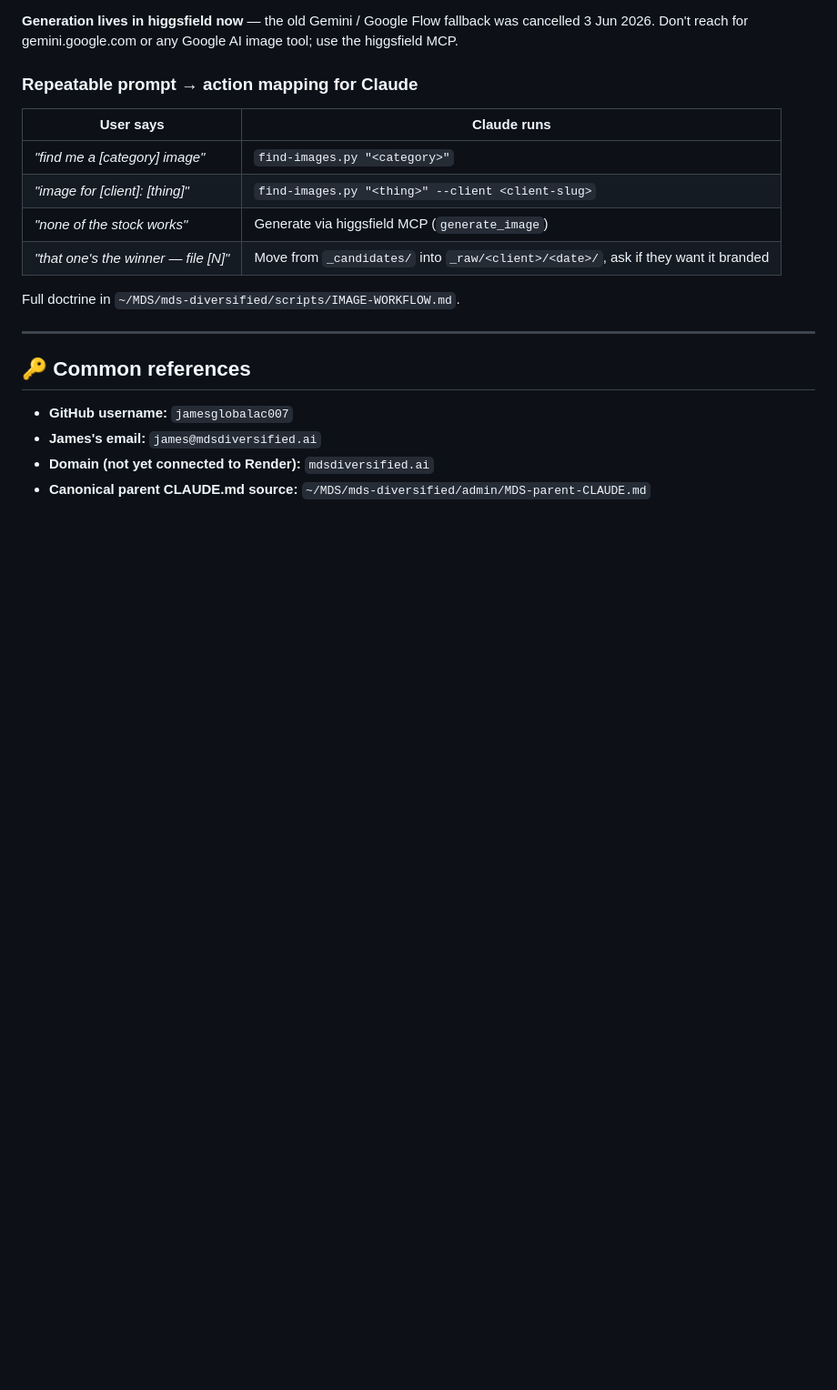
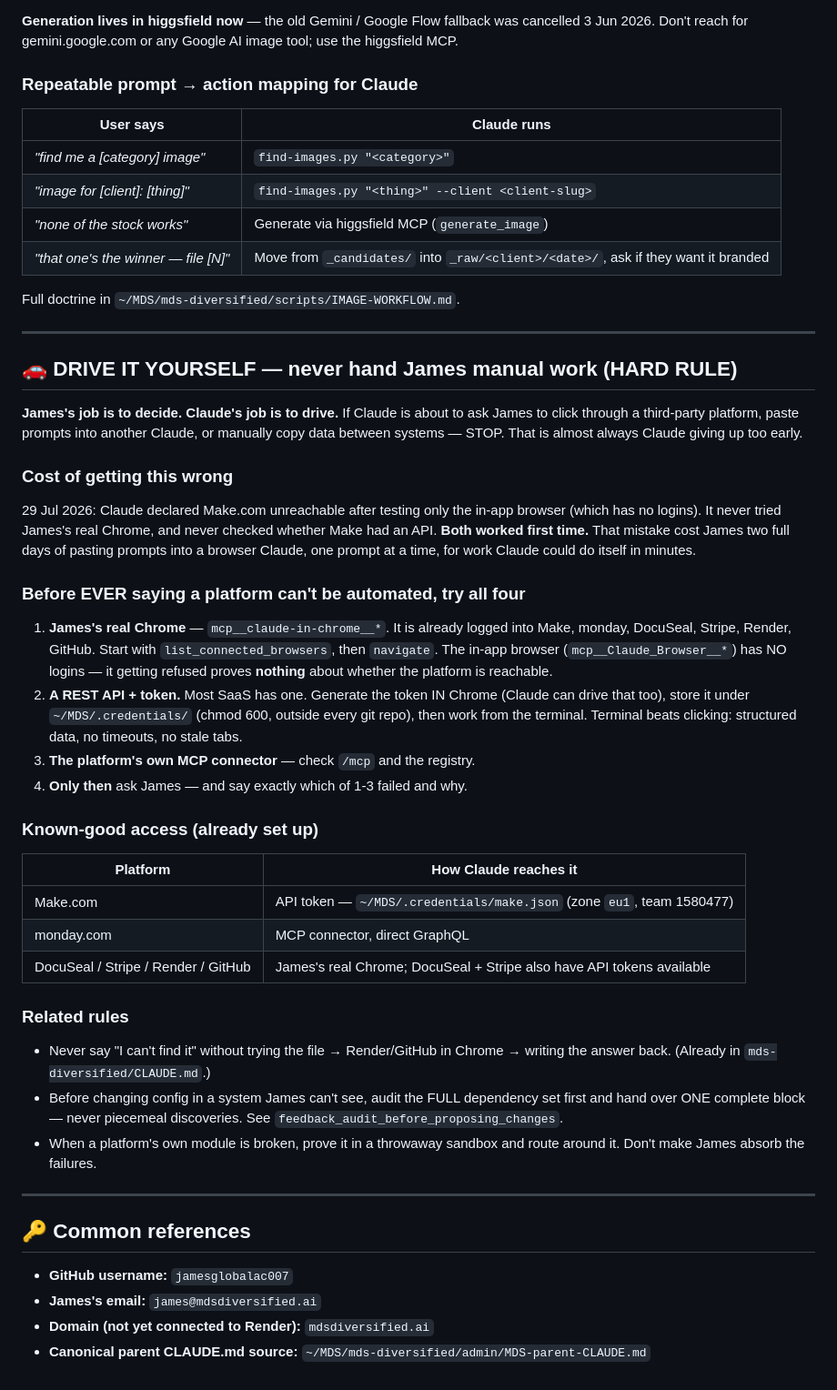
Before and after one commit to jamesglobalac007/mds-diversified, a Markdown page: admin/MDS-parent-CLAUDE.md, the part around the change. Shown at 91% size. Drawn GitHub-style; blank space fills up the shorter version.

Commit message:
Add DRIVE IT YOURSELF hard rule to parent CLAUDE.md
Claude declared Make.com unreachable after testing only the in-app browser
(no logins), never trying James's real Chrome or checking for an API. Both
worked first time. Cost two days of manual prompt-pasting.

Rule: try real Chrome, then API+token, then MCP connector, before ever
telling James a platform can't be automated.

Co-Authored-By: Claude Opus 5 <noreply@anthropic.com>

```diff
--- a/admin/MDS-parent-CLAUDE.md
+++ b/admin/MDS-parent-CLAUDE.md
@@ -310,6 +310,55 @@ Full doctrine in `~/MDS/mds-diversified/scripts/IMAGE-WORKFLOW.md`.
 
 ---
 
+## 🚗 DRIVE IT YOURSELF — never hand James manual work (HARD RULE)
+
+**James's job is to decide. Claude's job is to drive.** If Claude is about
+to ask James to click through a third-party platform, paste prompts into
+another Claude, or manually copy data between systems — STOP. That is
+almost always Claude giving up too early.
+
+### Cost of getting this wrong
+
+29 Jul 2026: Claude declared Make.com unreachable after testing only the
+in-app browser (which has no logins). It never tried James's real Chrome,
+and never checked whether Make had an API. **Both worked first time.**
+That mistake cost James two full days of pasting prompts into a browser
+Claude, one prompt at a time, for work Claude could do itself in minutes.
+
+### Before EVER saying a platform can't be automated, try all four
+
+1. **James's real Chrome** — `mcp__claude-in-chrome__*`. It is already
+   logged into Make, monday, DocuSeal, Stripe, Render, GitHub. Start with
+   `list_connected_browsers`, then `navigate`. The in-app browser
+   (`mcp__Claude_Browser__*`) has NO logins — it getting refused proves
+   **nothing** about whether the platform is reachable.
+2. **A REST API + token.** Most SaaS has one. Generate the token IN Chrome
+   (Claude can drive that too), store it under `~/MDS/.credentials/`
+   (chmod 600, outside every git repo), then work from the terminal.
+   Terminal beats clicking: structured data, no timeouts, no stale tabs.
+3. **The platform's own MCP connector** — check `/mcp` and the registry.
+4. **Only then** ask James — and say exactly which of 1-3 failed and why.
+
+### Known-good access (already set up)
+
+| Platform | How Claude reaches it |
+|---|---|
+| Make.com | API token — `~/MDS/.credentials/make.json` (zone `eu1`, team 1580477) |
+| monday.com | MCP connector, direct GraphQL |
+| DocuSeal / Stripe / Render / GitHub | James's real Chrome; DocuSeal + Stripe also have API tokens available |
+
+### Related rules
+
+- Never say "I can't find it" without trying the file → Render/GitHub in
+  Chrome → writing the answer back. (Already in `mds-diversified/CLAUDE.md`.)
+- Before changing config in a system James can't see, audit the FULL
+  dependency set first and hand over ONE complete block — never piecemeal
+  discoveries. See `feedback_audit_before_proposing_changes`.
+- When a platform's own module is broken, prove it in a throwaway sandbox
+  and route around it. Don't make James absorb the failures.
+
+---
+
 ## 🔑 Common references
 
 - **GitHub username:** `jamesglobalac007`
```
